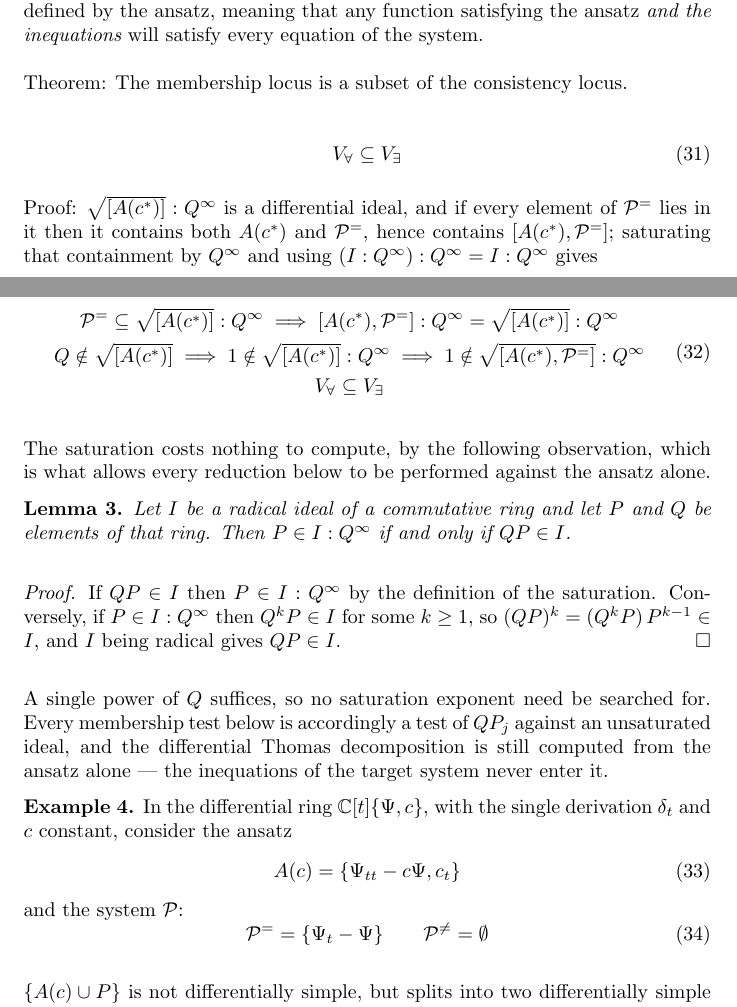
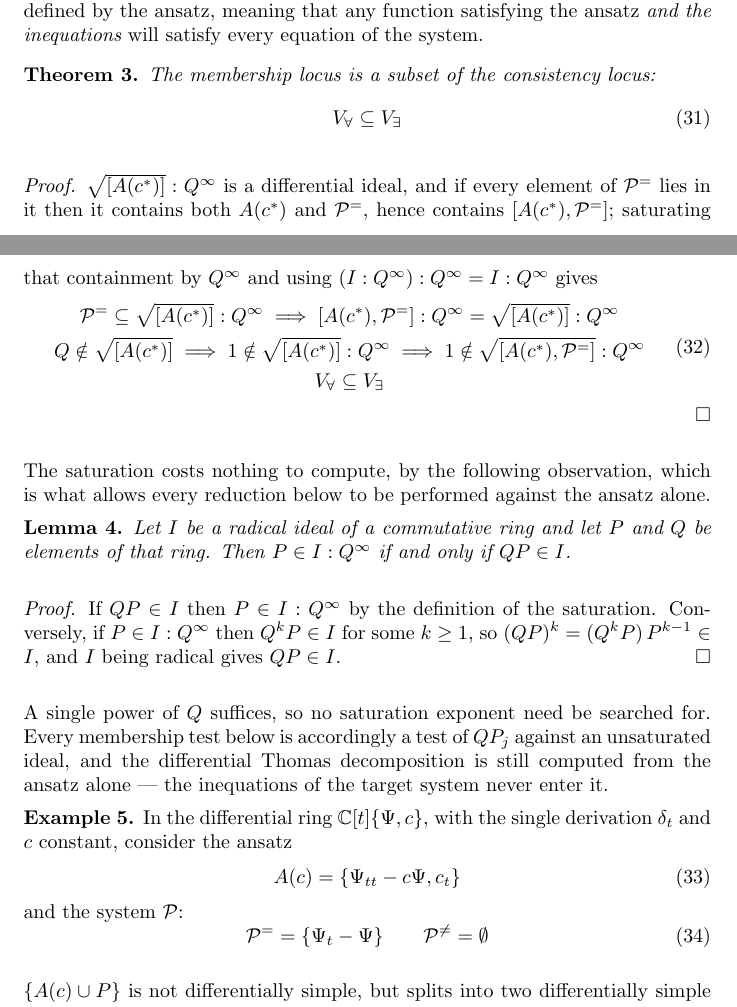
Before and after one commit to BrentBaccala/NewMethod, a LaTeX paper (NewMethod.tex): two parts of pages 21 and 22 of 60, joined at a grey line, cut so that both start at the same text. Compiled offline with pdfLaTeX.

Commit message:
NewMethod: number and format the locus-containment theorem
The statement 'Theorem: The membership locus is a subset of the
consistency locus' was plain text with an unnumbered display and a
'Proof:' lead-in. Wrap it in the theorem environment (now Theorem 3,
thm:locus-containment) with the containment display inside, keeping
eq:locus-containment for the reference in the parametric-decomposition
discussion. Convert the proof to the house style used by the
saturation lemma and the completeness theorem: {\it Proof.} on its
own line, closing \hfill $\square$, and \medskip/\noindent before
the following paragraph.

Co-Authored-By: Claude Opus 5 (1M context) <noreply@anthropic.com>
Claude-Session: https://claude.ai/code/session_017iNgzCGjTEZ4wKAZA3sVUA

```diff
--- a/NewMethod.tex
+++ b/NewMethod.tex
@@ -1400,18 +1400,22 @@ inequations} will satisfy every equation of the system.
 % V_{\forall} = \{ c^* \in {\mathbb C}^n : P \in [A(c^*)] \}
 % \end{equation}
 
-Theorem: The membership locus is a subset of the consistency locus.
-
+\begin{theorem}
+\label{thm:locus-containment}
+The membership locus is a subset of the consistency locus:
+%
 \begin{equation}
 \label{eq:locus-containment}
 V_\forall \subseteq V_\exists
 \end{equation}
-
-Proof: $\sqrt{[A(c^*)]} : Q^\infty$ is a differential ideal, and if every element
+\end{theorem}
+
+{\it Proof.}
+$\sqrt{[A(c^*)]} : Q^\infty$ is a differential ideal, and if every element
 of $\mathcal{P}^=$ lies in it then it contains both $A(c^*)$ and $\mathcal{P}^=$,
 hence contains $[A(c^*), \mathcal{P}^=]$; saturating that containment
 by~$Q^\infty$ and using $(I : Q^\infty) : Q^\infty = I : Q^\infty$ gives
-
+%
 \begin{equation}
 \begin{gathered}
 \mathcal{P}^= \subseteq \sqrt{[A(c^*)]} : Q^\infty \implies [A(c^*),\mathcal{P}^=] : Q^\infty = \sqrt{[A(c^*)]} : Q^\infty \\
@@ -1419,7 +1423,11 @@ Q \notin \sqrt{[A(c^*)]} \implies 1 \notin \sqrt{[A(c^*)]} : Q^\infty \implies 1
 V_\forall \subseteq V_\exists
 \end{gathered}
 \end{equation}
-
+%
+\hfill $\square$
+
+\medskip
+\noindent
 The saturation costs nothing to compute, by the following observation, which is
 what allows every reduction below to be performed against the ansatz alone.
 
```
